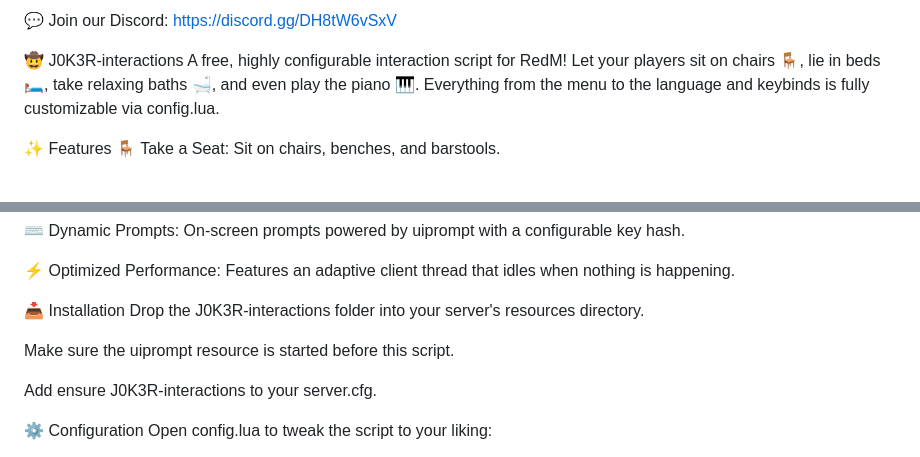
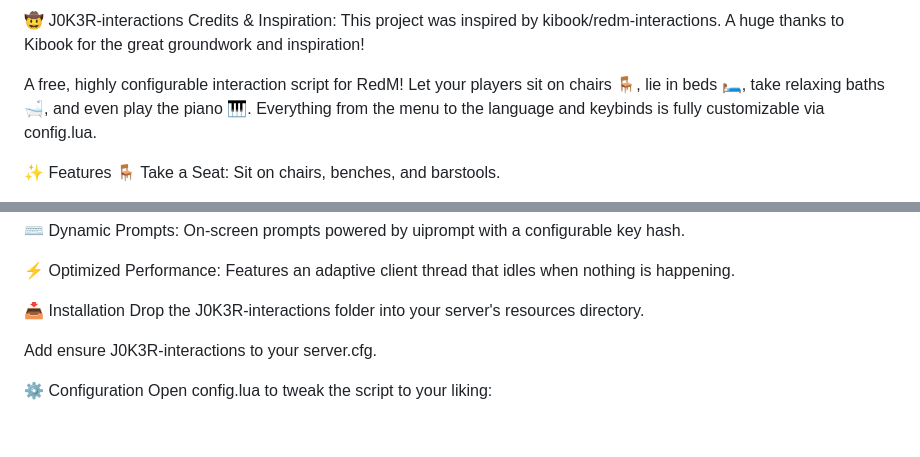
Before and after one commit to J0K3RSCRIPTS/J0K3R-interactions, a Markdown page: README.md, 2 parts joined by grey strips. Rendered like a GitHub page; blank space fills up the shorter version.

Commit message:
Add credits and inspiration to README
Added credits and inspiration section to README.

```diff
--- a/README.md
+++ b/README.md
@@ -1,6 +1,7 @@
-💬 Join our Discord: https://discord.gg/DH8tW6vSxV
+🤠 J0K3R-interactions
+Credits & Inspiration:
+This project was inspired by kibook/redm-interactions. A huge thanks to Kibook for the great groundwork and inspiration!
 
-🤠 J0K3R-interactions
 A free, highly configurable interaction script for RedM! Let your players sit on chairs 🪑, lie in beds 🛏️, take relaxing baths 🛁, and even play the piano 🎹. Everything from the menu to the language and keybinds is fully customizable via config.lua.
 
 ✨ Features
@@ -22,8 +23,6 @@ A free, highly configurable interaction script for RedM! Let your players sit on
 
 📥 Installation
 Drop the J0K3R-interactions folder into your server's resources directory.
-
-Make sure the uiprompt resource is started before this script.
 
 Add ensure J0K3R-interactions to your server.cfg.
 
```
Also changed, not shown: other parts of README.md (+3 -1 lines).
